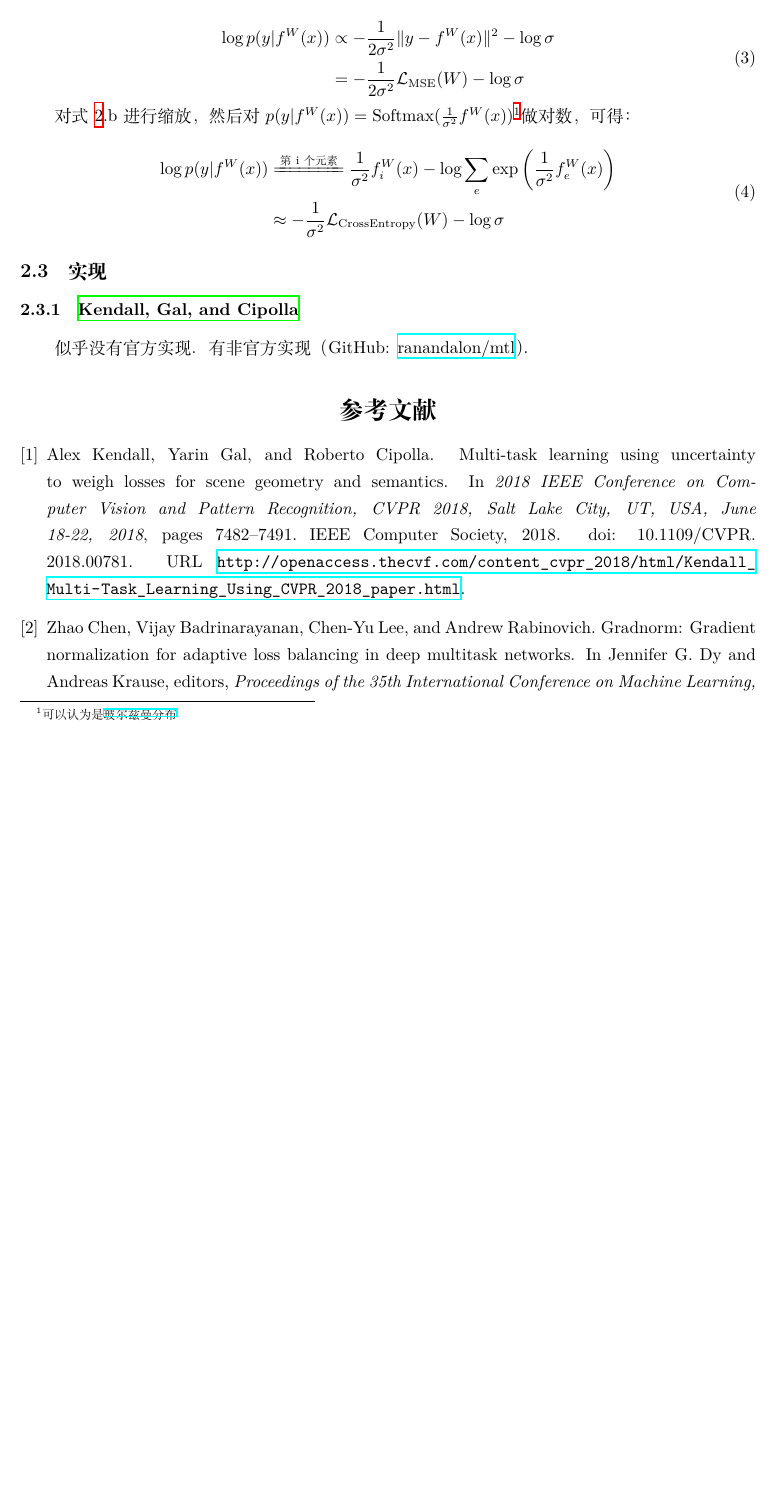
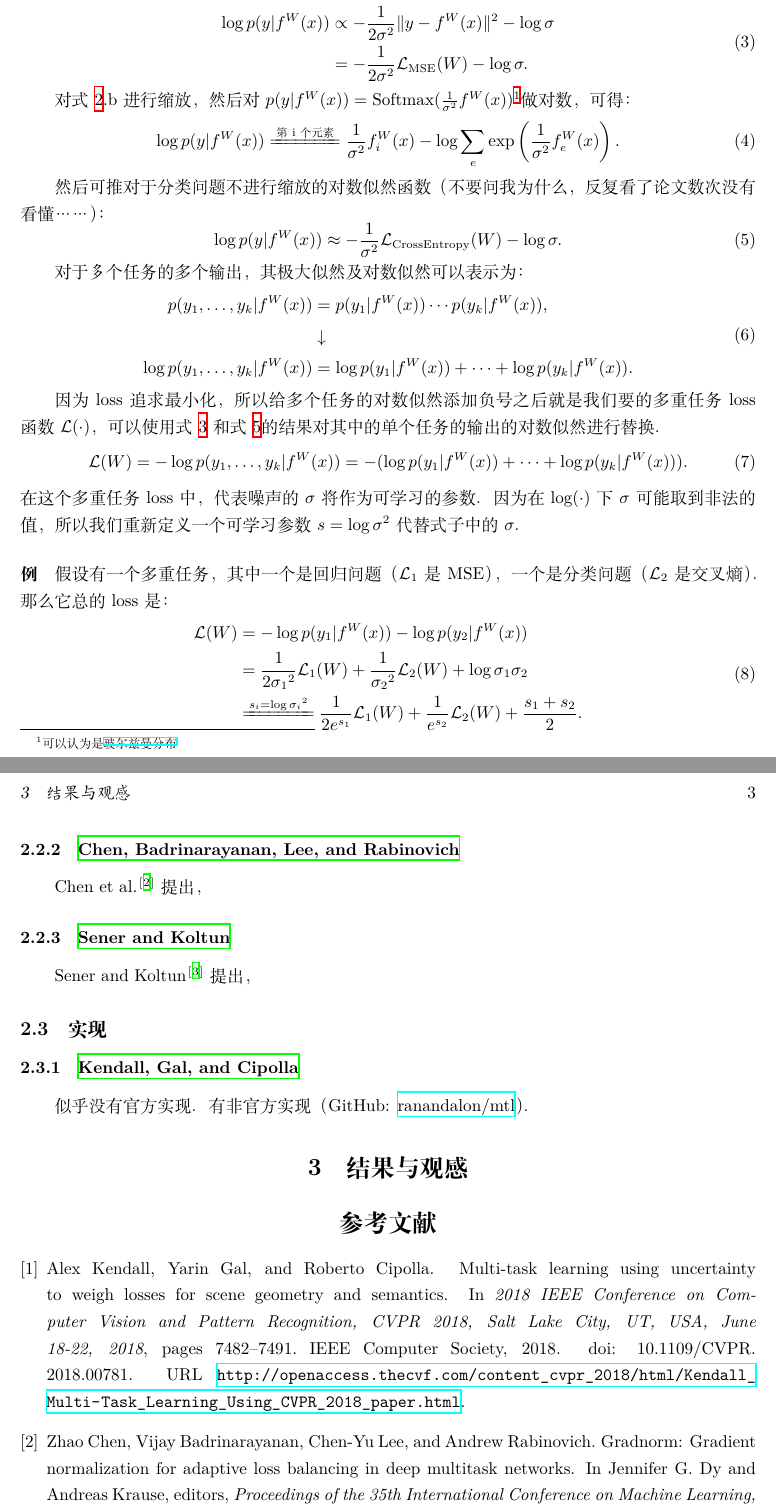
Before and after one commit to HowardZorn/notes, a LaTeX document (note_20210609.tex): part of page 2 of 3 before the commit and two parts of pages 2 and 3 of 3 after it, the two joined at a grey line, cut so that both start at the same text, the shorter picture padded with empty space. Compiled offline with XeLaTeX.

Commit message:
Update note 20210609 & fix equation issues

```diff
--- a/note_20210609.tex
+++ b/note_20210609.tex
@@ -42,7 +40,6 @@
 \citet{Kendall18Uncertainty}提出，多重任务学习中每个任务最优的权重由其测量尺度——更详细地，由其噪声的大小决定。他们将\textbf{同方差不确定性}理解为与任务相关的权值，基于同方差不确定性的高斯极大似然推导出了一套多重任务loss。
 
 假设$f^W(x)$是神经网络$f^W(\cdot)$的输出，$W$是神经网络的权值，$x$是输入。那么对于回归问题和分类问题的概率模型可建模为：
-
 \begin{equation}
     \label{eq:output-likelihood}
     \begin{aligned}
@@ -51,25 +48,58 @@
     \end{aligned}
 \end{equation}
-
 其中，$\mathcal{N}$是高斯分布，$\sigma$是代表观测噪声水平的标量。
 
 对式~\ref{eq:output-likelihood}.a~做对数，可得其对数似然正比于：
-
 \begin{equation}
+    \label{eq:回归问题公式}
     \begin{aligned}
         \log p(y|f^W(x)) &\propto - \frac{1}{2\sigma^2}\|y-f^W(x)\|^2 - \log \sigma \\
-        &= -\frac{1}{2\sigma^2}\mathcal{L_\mathrm{MSE}}(W) - \log \sigma
+        &= -\frac{1}{2\sigma^2}\mathcal{L_\mathrm{MSE}}(W) - \log \sigma.
     \end{aligned}
 \end{equation}
 
 对式~\ref{eq:output-likelihood}.b~进行缩放，然后对$p(y|f^W(x)) = \mathrm{Softmax}(\frac{1}{\sigma^2} f^W(x))$\footnote{可以认为是\href{https://zh.wikipedia.org/wiki/玻尔兹曼分布}{玻尔兹曼分布}}做对数，可得：
+\begin{equation}
+    \log p(y|f^W(x)) \xlongequal{\textrm{第i个元素}} \frac{1}{\sigma^2} f^W_i(x) - \log \sum_e \exp\left( \frac{1}{\sigma^2} f^W_e(x)\right).
+\end{equation}
 
+然后可推对于分类问题不进行缩放的对数似然函数（不要问我为什么，反复看了论文数次没有看懂……）：% TODO 搞懂公式推导过程……
+\begin{equation}
+    \label{eq:分类问题公式}
+    \log p(y|f^W(x)) \approx -\frac{1}{\sigma^2}\mathcal{L_\mathrm{Cross Entropy}}(W) - \log \sigma.
+\end{equation}
+
+对于\emph{多}个任务的多个输出，其极大似然及对数似然可以表示为：
 \begin{equation}
     \begin{aligned}
-        \log p(y|f^W(x)) &\xlongequal{\textrm{第i个元素}} \frac{1}{\sigma^2} f^W_i(x) - \log \sum_e \exp\left( \frac{1}{\sigma^2} f^W_e(x)\right) \\
-        &\approx -\frac{1}{\sigma^2}\mathcal{L_\mathrm{Cross Entropy}}(W) - \log \sigma
+        p(y_1, \ldots, y_k|f^W(x)) &= p(y_1 | f^W(x)) \cdots p(y_k | f^W(x)), \\
+        &\downarrow \\
+        \log p(y_1, \ldots, y_k|f^W(x)) &= \log p(y_1 | f^W(x)) + \cdots + \log p(y_k | f^W(x)).
     \end{aligned}
 \end{equation}
+
+因为loss追求最小化，所以给多个任务的对数似然添加负号之后就是我们要的多重任务loss函数$\mathcal{L}(\cdot)$，可以使用式~\ref{eq:回归问题公式}~和式~\ref{eq:分类问题公式}的结果对其中的单个任务的输出的对数似然进行替换。
+\begin{equation}
+    \mathcal{L}(W) = - \log p(y_1, \ldots, y_k|f^W(x)) = - (\log p(y_1 | f^W(x)) + \cdots + \log p(y_k | f^W(x))).
+\end{equation}
+在这个多重任务loss中，代表噪声的$\sigma$将作为可学习的参数。因为在$\log(\cdot)$下$\sigma$可能取到非法的值，所以我们重新定义一个可学习参数$s=\log \sigma^2$代替式子中的$\sigma$。
+
+\paragraph{例} 假设有一个多重任务，其中一个是回归问题（$\mathcal{L}_1$是MSE），一个是分类问题（$\mathcal{L}_2$是交叉熵）。那么它总的loss是：
+\begin{equation}
+    \begin{aligned}
+        \mathcal{L}(W) &= - \log p(y_1|f^W(x)) - \log p(y_2|f^W(x)) \\
+         &= \frac{1}{2{\sigma_1}^2} \mathcal{L}_1(W) + \frac{1}{{\sigma_2}^2} \mathcal{L}_2(W) + \log \sigma_1\sigma_2 \\
+         &\xlongequal{s_i =\log {\sigma_i}^2} \frac{1}{2{e}^{s_1}} \mathcal{L}_1(W) + \frac{1}{{e}^{s_2}} \mathcal{L}_2(W) + \frac{s_1 + s_2}{2}.
+    \end{aligned}
+\end{equation}
+
+\subsubsection{\citefullauthor{Chen18GradNorm}}
+
+\citet{Chen18GradNorm}提出，
+
+\subsubsection{\citefullauthor{Sener18Pareto}}
+
+\citet{Sener18Pareto}提出，
 
 \subsection{实现}
 
@@ -95,6 +125,11 @@
 %         return torch_utils.positional_encoding_traffic(batch_size, P, N, D).to(device)
 % \end{minted}
 
+
+\section{结果与观感}
+
+
+
 \bibliography{ref/note_20210609}
 
 \end{document}
```
Also changed, not shown: note_20210609.tex (8 more changed lines).
